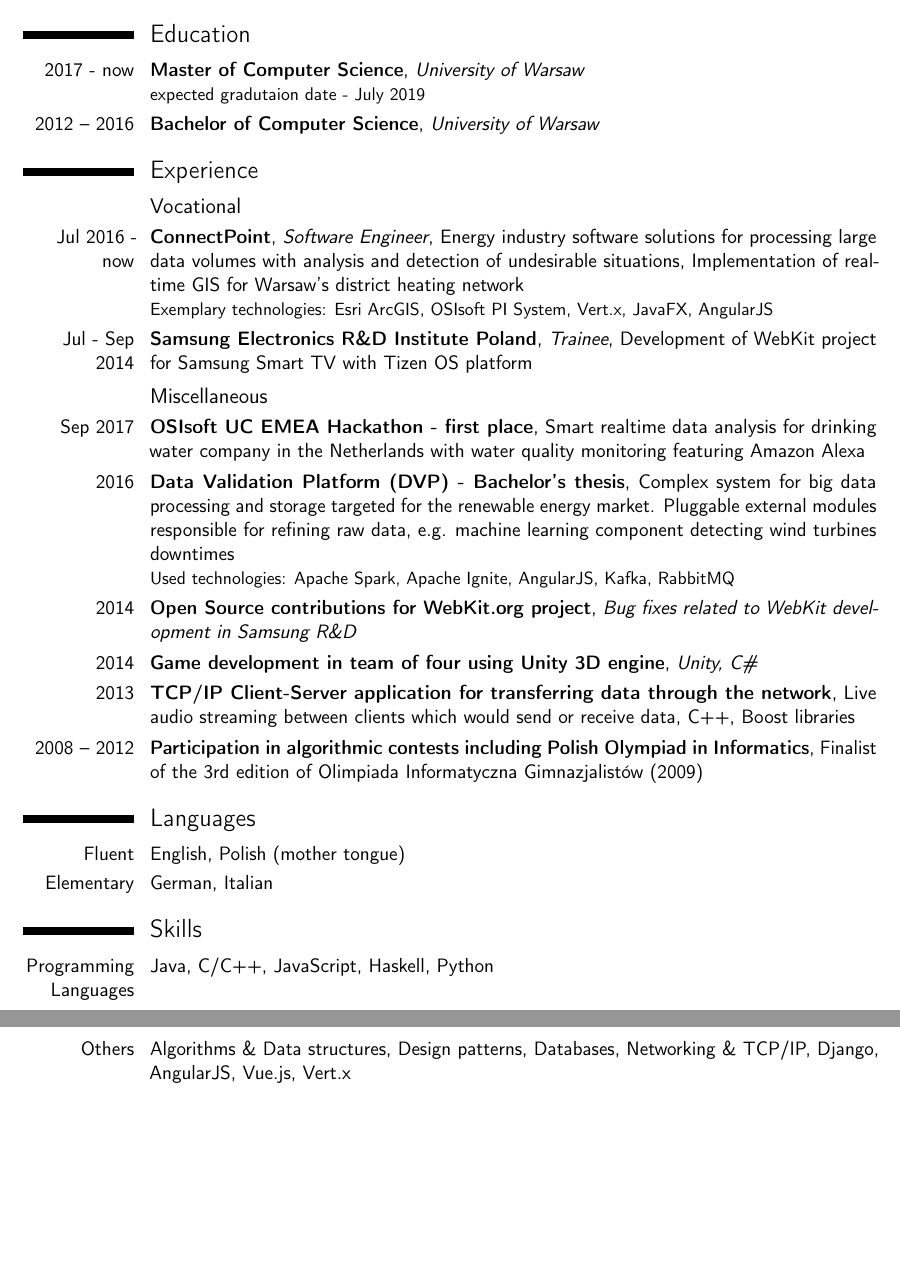
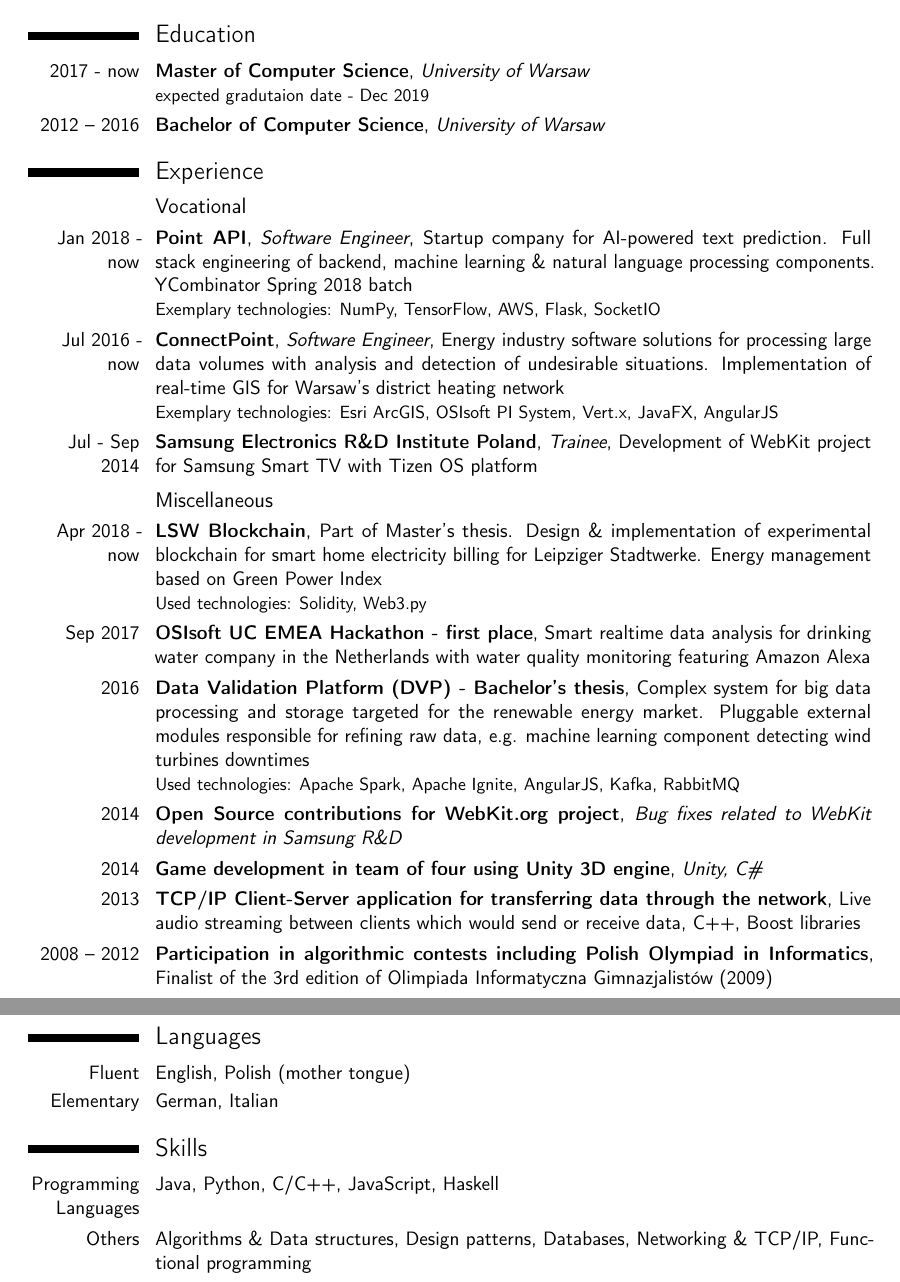
Before and after one commit to przxmek/cv, a LaTeX CV (CV.tex): two parts of pages 1 and 2 of 2, joined at a grey line, cut so that both start at the same text, the shorter picture padded with empty space. Compiled offline with pdfLaTeX.

Commit message:
New CV Updates. Point API. LSW Blockchain. Grad Date

```diff
--- a/CV.tex
+++ b/CV.tex
@@ -16,7 +16,7 @@
 % if you are not using xelatex ou lualatex, replace by the encoding you are using
 
 % adjust the page margins
-\usepackage[scale=0.81]{geometry}
+\usepackage[scale=0.80]{geometry}
 %\usepackage[scale=0.75]{geometry}
 %\setlength{\hintscolumnwidth}{3cm}
 % if you want to change the width of the column with the dates
@@ -43,16 +43,18 @@
 \maketitle
 
 \section{Education}
-\cventry{2017 - now}{Master of Computer Science}{University of Warsaw}{}{}{expected gradutaion date - July 2019}
+\cventry{2017 - now}{Master of Computer Science}{University of Warsaw}{}{}{expected gradutaion date - Dec 2019}
 \cventry{2012 – 2016}{Bachelor of Computer Science}{University of Warsaw}{}{}{}  % arguments 3 to 6 can be left empty
 %\cventry{year--year}{Degree}{Institution}{City}{\textit{Grade}}{Description}
 
 \section{Experience}
 \subsection{Vocational}
-\cventry{Jul 2016 - now}{ConnectPoint}{Software Engineer}{Energy industry software solutions for processing large data volumes with analysis and detection of undesirable situations}{Implementation of real-time GIS for Warsaw's district heating network}{Exemplary technologies: Esri ArcGIS, OSIsoft PI System, Vert.x, JavaFX, AngularJS}
+\cventry{Jan 2018 - now}{Point API}{Software Engineer}{Startup company for AI-powered text prediction. Full stack engineering of backend, machine learning \& natural language processing components. YCombinator Spring 2018 batch}{}{Exemplary technologies: NumPy, TensorFlow, AWS, Flask, SocketIO}
+\cventry{Jul 2016 - now}{ConnectPoint}{Software Engineer}{Energy industry software solutions for processing large data volumes with analysis and detection of undesirable situations. Implementation of real-time GIS for Warsaw's district heating network}{}{Exemplary technologies: Esri ArcGIS, OSIsoft PI System, Vert.x, JavaFX, AngularJS}
 \cventry{Jul - Sep 2014}{Samsung Electronics R\&D Institute Poland}{Trainee}{Development of WebKit project for Samsung Smart TV with Tizen OS platform}{}{}
 
 \subsection{Miscellaneous}
+\cventry{Apr 2018 - now}{LSW Blockchain}{}{Part of Master's thesis. Design \& implementation of experimental blockchain for smart home electricity billing for Leipziger Stadtwerke. Energy management based on Green Power Index}{}{Used technologies: Solidity, Web3.py}
 \cventry{Sep 2017}{OSIsoft UC EMEA Hackathon - first place}{}{Smart realtime data analysis for drinking water company in the Netherlands with water quality monitoring featuring Amazon Alexa}{}{}
 \cventry{2016}{Data Validation Platform (DVP) - Bachelor's thesis}{}{Complex system for big data processing and storage targeted for the renewable energy market. Pluggable external modules responsible for refining raw data, e.g. machine learning component detecting wind turbines downtimes}{}{Used technologies: Apache Spark, Apache Ignite, AngularJS, Kafka, RabbitMQ}
 \cventry{2014}{Open Source contributions for WebKit.org project}{Bug fixes related to WebKit development in Samsung R\&D}{}{}{}
@@ -73,8 +75,9 @@
 \cvitemwithcomment{Elementary}{German, Italian}{}
 
 \section{Skills}
-\cvitem{Programming Languages}{Java, C/C++, JavaScript, Haskell, Python}
-\cvitem{Others}{Algorithms \& Data structures, Design patterns, Databases, Networking \& TCP/IP, Django, AngularJS, Vue.js, Vert.x}{}{}
+\cvitem{Programming Languages}{Java, Python, C/C++, JavaScript, Haskell}
+\cvitem{Others}{Algorithms \& Data structures, Design patterns, Databases, Networking \& TCP/IP, Functional programming}{}{}
+% \cvitem{Others}{Algorithms \& Data structures, Design patterns, Databases, Networking \& TCP/IP, Functional programming, Flask, Django, AngularJS, Vue.js, Vert.x, SQLAlchemy, NumPy}{}{}
 %\cvdoubleitem{category 3}{XXX, YYY, ZZZ}{category 6}{XXX, YYY, ZZZ}
 
 %\section{Interests}
```
Also changed, not shown: archive/CV_2018_08_23.pdf (added).
